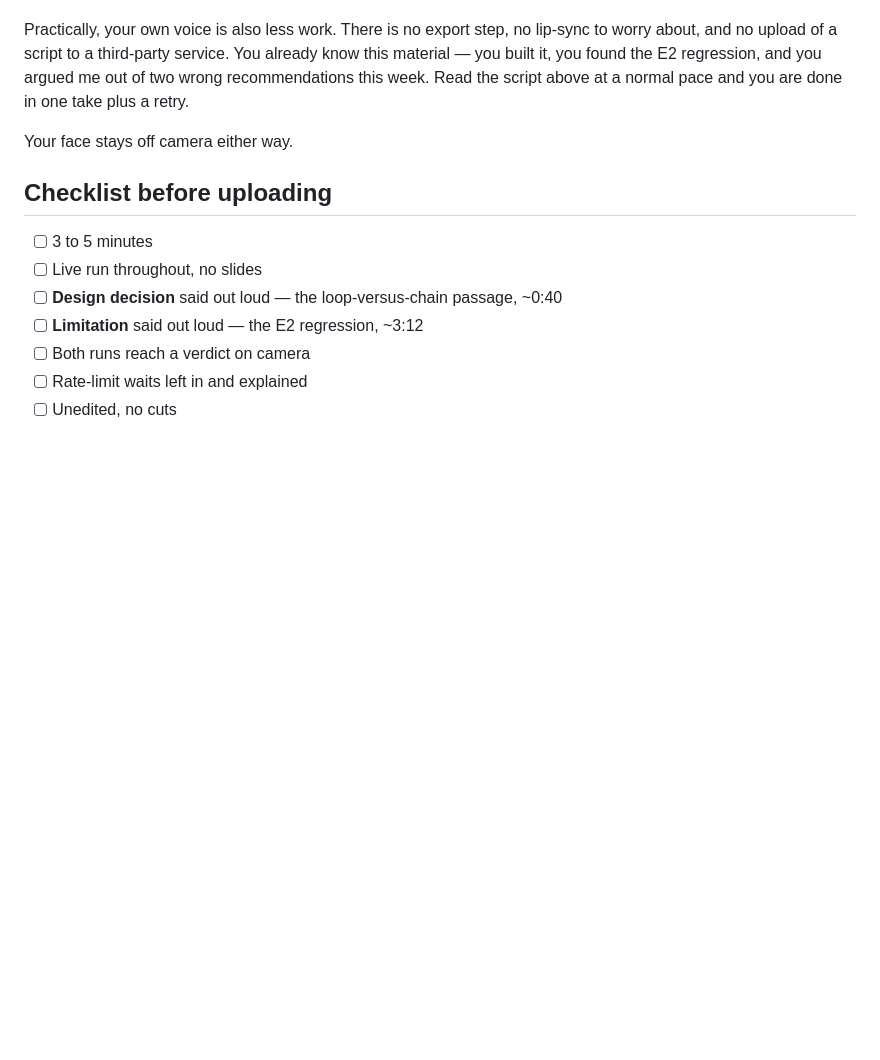
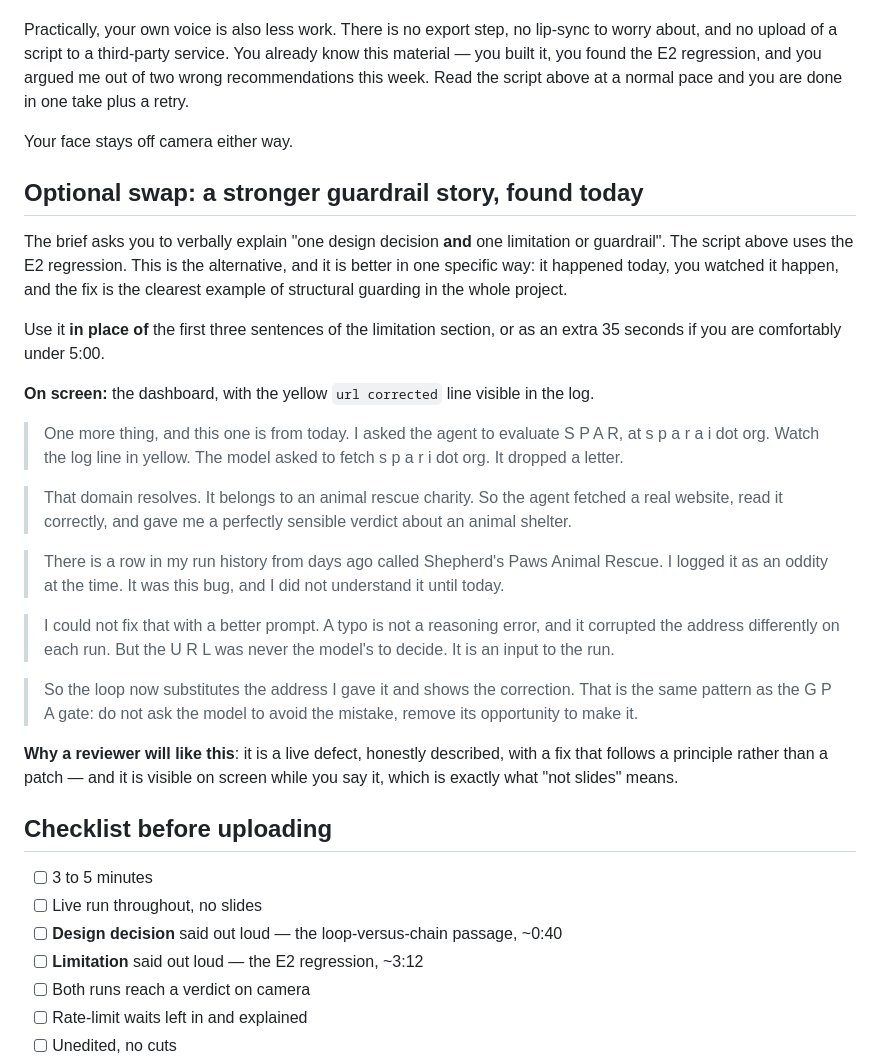
Before and after one commit to FarhanRajputFelix/portfolio, a Markdown page: agent/DEMO-NARRATION.md, the part around the change. Drawn GitHub-style; blank space fills up the shorter version.

Commit message:
Demo script: offer the URL-correction bug as the guardrail to explain
His fuller FL-09 guidance settles two open questions.

"The assignment is not evaluated on how visually complex the AI is" — so the
BYTE narrator idea earns nothing on this assignment. And "On-Camera
Requirements: you must verbally explain at least one design decision and one
limitation or guardrail" — so on-camera means his voice, which is what I had
read it as. He asked what BYTE would do if he narrates: nothing, and two voices
over one screen recording is worse than one. BYTE belongs on the portfolio, not
in this video.

The guidance also lists three suggested agents to build. All three are lighter
than the one he already has, so the answer is to build nothing new.

README verified against their six explicit requirements — what and who, setup,
usage examples, architecture sketch, v2 eval results, limitations — all present
across 330 lines. Deliverable one is complete.

Added to DEMO-NARRATION.md: the URL-correction bug as an alternative guardrail
to explain on camera. It is stronger than the E2 story for this purpose because
it is visible on screen while he says it (the yellow "url corrected" line), it
is a live defect rather than a historical one, and the fix follows the same
principle as the GPA gate rather than being a patch. Offered as a swap, not a
rewrite — the existing script already satisfies the rubric at 4:47.

Co-Authored-By: Claude Opus 5 (1M context) <noreply@anthropic.com>

```diff
--- a/agent/DEMO-NARRATION.md
+++ b/agent/DEMO-NARRATION.md
@@ -173,6 +173,42 @@ normal pace and you are done in one take plus a retry.
 
 Your face stays off camera either way.
 
+## Optional swap: a stronger guardrail story, found today
+
+The brief asks you to verbally explain "one design decision **and** one limitation
+or guardrail". The script above uses the E2 regression. This is the alternative,
+and it is better in one specific way: it happened today, you watched it happen,
+and the fix is the clearest example of structural guarding in the whole project.
+
+Use it **in place of** the first three sentences of the limitation section, or as
+an extra 35 seconds if you are comfortably under 5:00.
+
+**On screen:** the dashboard, with the yellow `url corrected` line visible in the log.
+
+> One more thing, and this one is from today. I asked the agent to evaluate S P A R,
+> at s p a r a i dot org. Watch the log line in yellow. The model asked to fetch
+> s p a r i dot org. It dropped a letter.
+
+> That domain resolves. It belongs to an animal rescue charity. So the agent
+> fetched a real website, read it correctly, and gave me a perfectly sensible
+> verdict about an animal shelter.
+
+> There is a row in my run history from days ago called Shepherd's Paws Animal
+> Rescue. I logged it as an oddity at the time. It was this bug, and I did not
+> understand it until today.
+
+> I could not fix that with a better prompt. A typo is not a reasoning error, and
+> it corrupted the address differently on each run. But the U R L was never the
+> model's to decide. It is an input to the run.
+
+> So the loop now substitutes the address I gave it and shows the correction. That
+> is the same pattern as the G P A gate: do not ask the model to avoid the
+> mistake, remove its opportunity to make it.
+
+**Why a reviewer will like this**: it is a live defect, honestly described, with a
+fix that follows a principle rather than a patch — and it is visible on screen
+while you say it, which is exactly what "not slides" means.
+
 ## Checklist before uploading
 
 - [ ] 3 to 5 minutes
```
